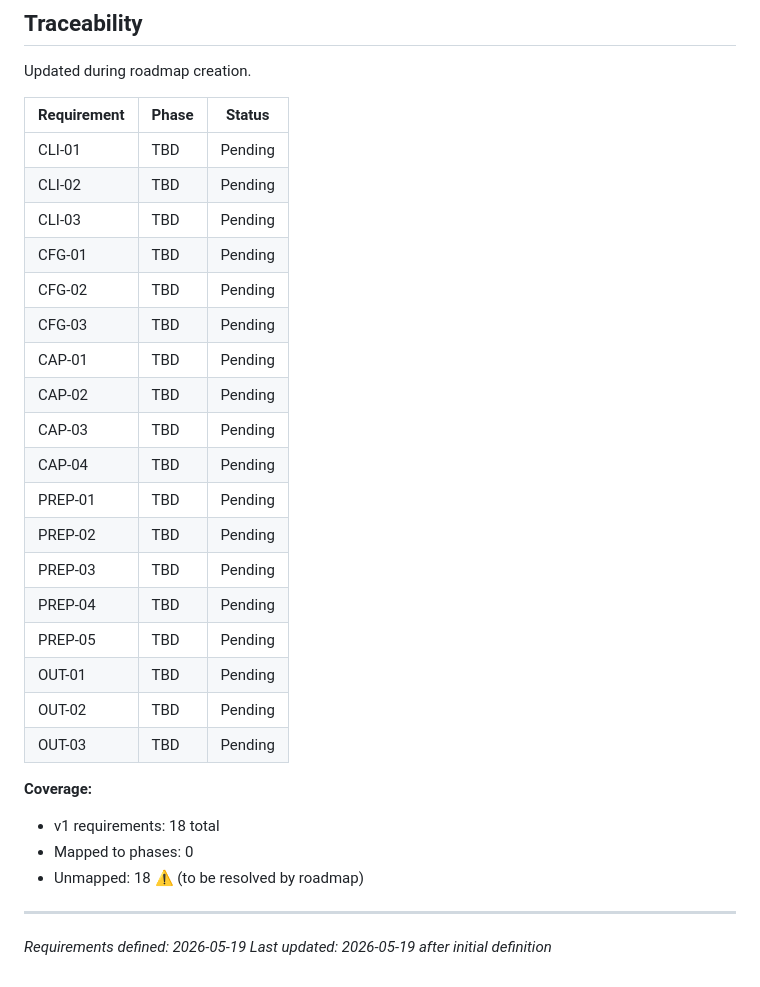
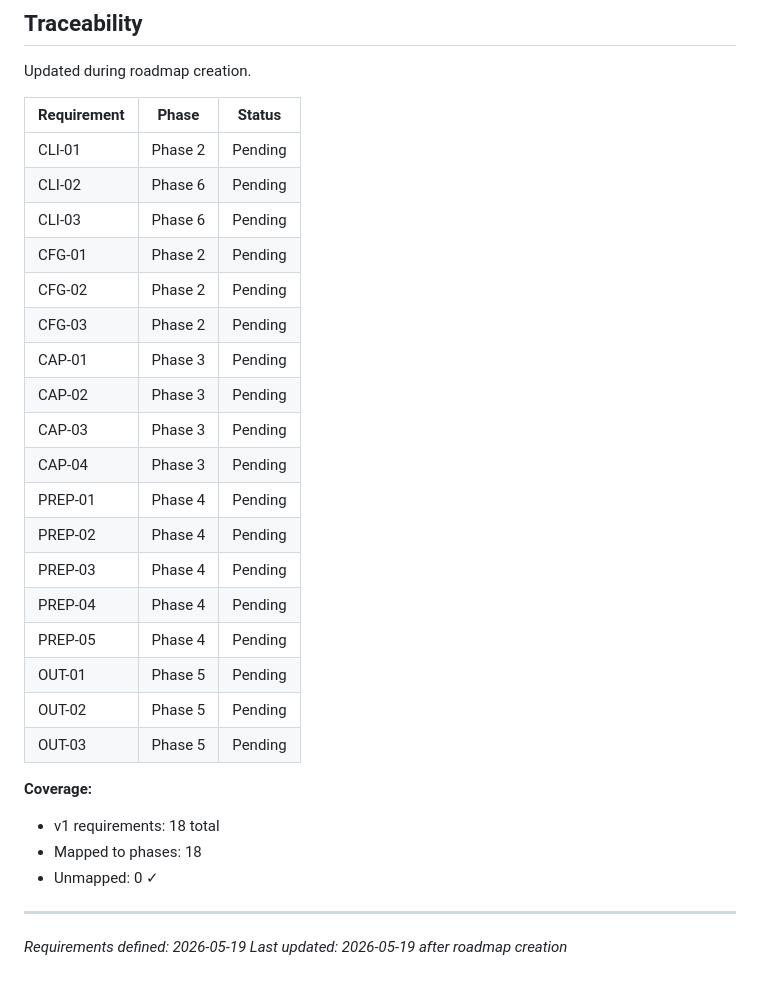
Before and after one commit to granqvistsanna-web/frameshot, a Markdown page: .planning/REQUIREMENTS.md, the part around the change. GitHub-like rendering.

```diff
--- a/.planning/REQUIREMENTS.md
+++ b/.planning/REQUIREMENTS.md
@@ -80,30 +80,30 @@ Updated during roadmap creation.
 
 | Requirement | Phase | Status |
 |-------------|-------|--------|
-| CLI-01 | TBD | Pending |
-| CLI-02 | TBD | Pending |
-| CLI-03 | TBD | Pending |
-| CFG-01 | TBD | Pending |
-| CFG-02 | TBD | Pending |
-| CFG-03 | TBD | Pending |
-| CAP-01 | TBD | Pending |
-| CAP-02 | TBD | Pending |
-| CAP-03 | TBD | Pending |
-| CAP-04 | TBD | Pending |
-| PREP-01 | TBD | Pending |
-| PREP-02 | TBD | Pending |
-| PREP-03 | TBD | Pending |
-| PREP-04 | TBD | Pending |
-| PREP-05 | TBD | Pending |
-| OUT-01 | TBD | Pending |
-| OUT-02 | TBD | Pending |
-| OUT-03 | TBD | Pending |
+| CLI-01 | Phase 2 | Pending |
+| CLI-02 | Phase 6 | Pending |
+| CLI-03 | Phase 6 | Pending |
+| CFG-01 | Phase 2 | Pending |
+| CFG-02 | Phase 2 | Pending |
+| CFG-03 | Phase 2 | Pending |
+| CAP-01 | Phase 3 | Pending |
+| CAP-02 | Phase 3 | Pending |
+| CAP-03 | Phase 3 | Pending |
+| CAP-04 | Phase 3 | Pending |
+| PREP-01 | Phase 4 | Pending |
+| PREP-02 | Phase 4 | Pending |
+| PREP-03 | Phase 4 | Pending |
+| PREP-04 | Phase 4 | Pending |
+| PREP-05 | Phase 4 | Pending |
+| OUT-01 | Phase 5 | Pending |
+| OUT-02 | Phase 5 | Pending |
+| OUT-03 | Phase 5 | Pending |
 
 **Coverage:**
 - v1 requirements: 18 total
-- Mapped to phases: 0
-- Unmapped: 18 ⚠️ (to be resolved by roadmap)
+- Mapped to phases: 18
+- Unmapped: 0 ✓
 
 ---
 *Requirements defined: 2026-05-19*
-*Last updated: 2026-05-19 after initial definition*
+*Last updated: 2026-05-19 after roadmap creation*
```
Also changed, not shown: .planning/ROADMAP.md (added, +141 -0 lines), .planning/STATE.md (added, +62 -0 lines).
